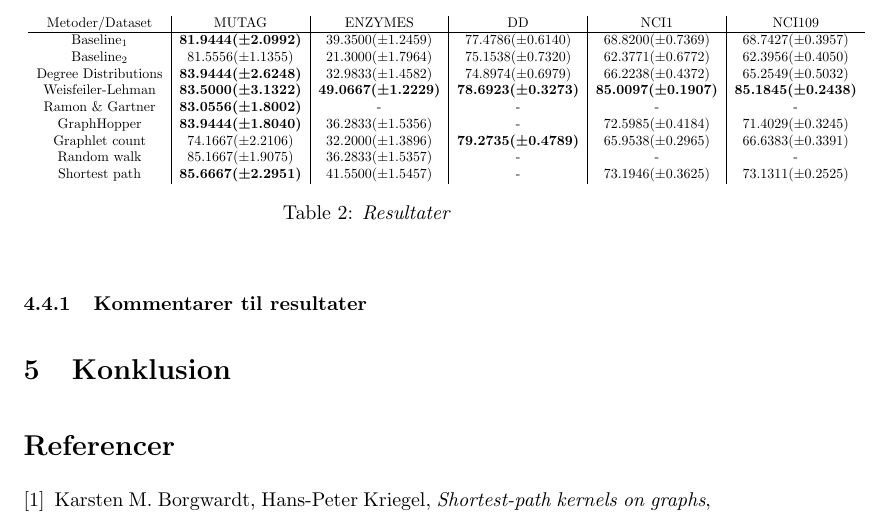
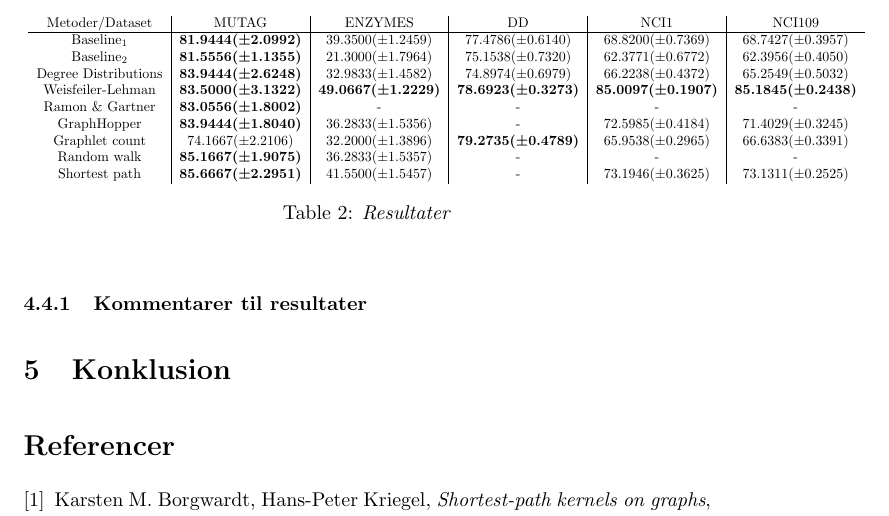
Before and after one commit to RuneKokNielsen/mad, a LaTeX document (rapport.tex): part of page 26 of 26, cut so that both start at the same text. Compiled offline with pdfLaTeX.

Commit message:
Table stuff

```diff
--- a/rapport.tex
+++ b/rapport.tex
@@ -836,13 +836,13 @@ Vores primære mål med eksperimenterne er at verificere, at de to simple grafke
 Metoder/Dataset & MUTAG & ENZYMES & DD & NCI1 & NCI109 \\
 \hline
 Baseline$_1$ & \boldmath$81.9444(\pm 2.0992)$ & $39.3500(\pm 1.2459)$ & $77.4786(\pm 0.6140)$ & $68.8200(\pm 0.7369)$ & $68.7427(\pm 0.3957)$ \\
-Baseline$_2$ & $81.5556 (\pm 1.1355)$ & $21.3000 (\pm 1.7964)$ & $75.1538 (\pm 0.7320)$ & $62.3771 (\pm 0.6772)$ & $62.3956 (\pm 0.4050)$ \\
+Baseline$_2$ & \boldmath$81.5556 (\pm 1.1355)$ & $21.3000 (\pm 1.7964)$ & $75.1538 (\pm 0.7320)$ & $62.3771 (\pm 0.6772)$ & $62.3956 (\pm 0.4050)$ \\
 Degree Distributions &\boldmath$83.9444 (\pm 2.6248)$ &  $32.9833 (\pm 1.4582)$ & $74.8974 (\pm 0.6979)$ & $66.2238 (\pm 0.4372)$ & $65.2549 (\pm 0.5032)$ \\
 Weisfeiler-Lehman & \boldmath$83.5000 (\pm 3.1322)$ & \boldmath$49.0667 (\pm 1.2229)$ & \boldmath$78.6923 (\pm 0.3273)$ & \boldmath$85.0097 (\pm 0.1907)$ & \boldmath$85.1845 (\pm 0.2438)$ \\
 Ramon \& Gartner & \boldmath$83.0556 (\pm 1.8002)$ & - & - & - & - \\
 GraphHopper & \boldmath$83.9444 (\pm 1.8040)$ & $36.2833 (\pm 1.5356)$ & - & $72.5985 (\pm 0.4184)$ & $71.4029 (\pm 0.3245)$ \\
 Graphlet count & $74.1667 (\pm 2.2106)$ & $32.2000 (\pm 1.3896)$ & \boldmath$79.2735 (\pm 0.4789)$ & $65.9538 (\pm 0.2965)$ & $66.6383 (\pm 0.3391)$ \\
-Random walk & $85.1667 (\pm 1.9075)$ & $36.2833 (\pm 1.5357)$ & - & - & - \\
+Random walk & \boldmath$85.1667 (\pm 1.9075)$ & $36.2833 (\pm 1.5357)$ & - & - & - \\
 Shortest path & \boldmath$85.6667 (\pm 2.2951)$ & $41.5500 (\pm 1.5457)$ & - & $73.1946 (\pm 0.3625)$ & $73.1311 (\pm 0.2525)$ \\
 \end{tabular}
 }
```
